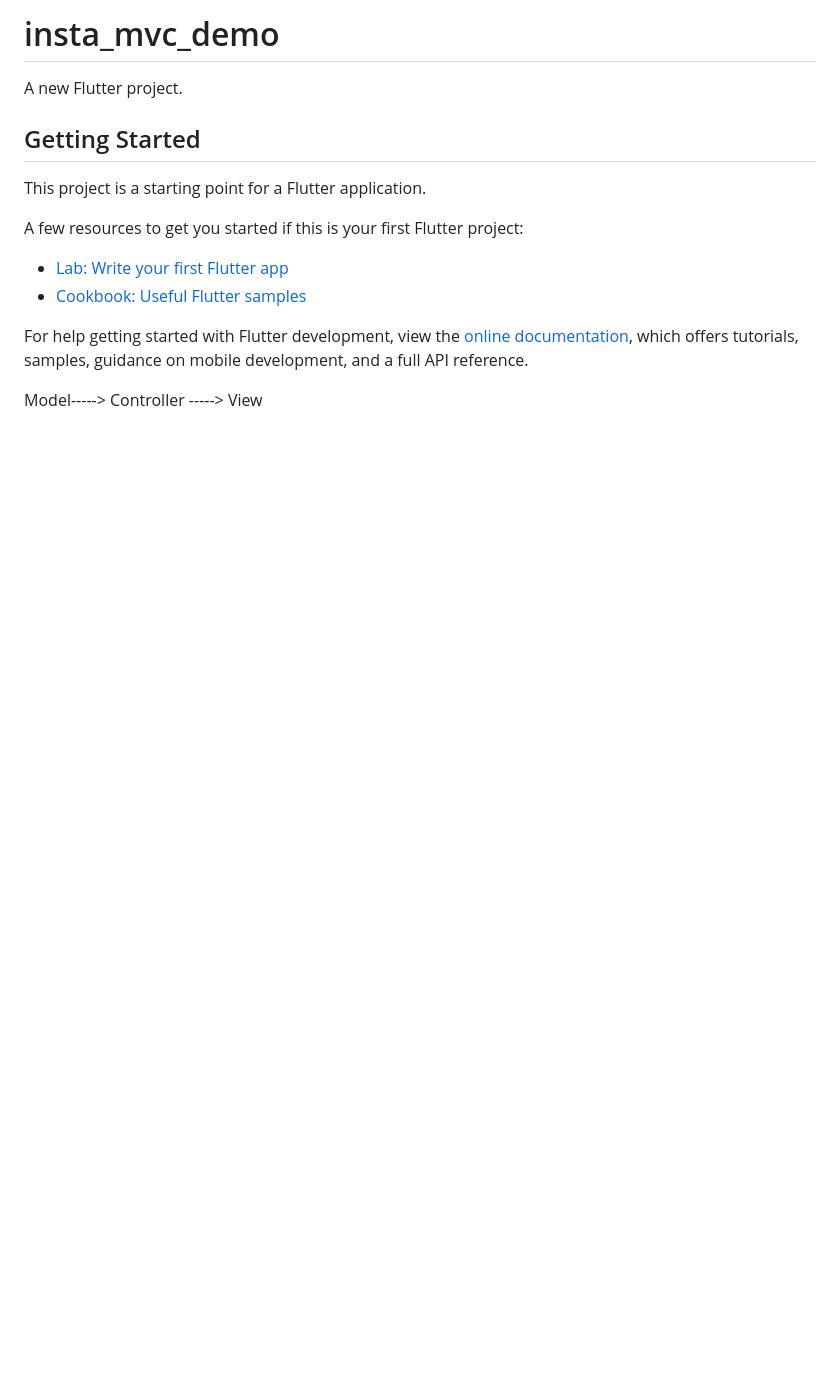
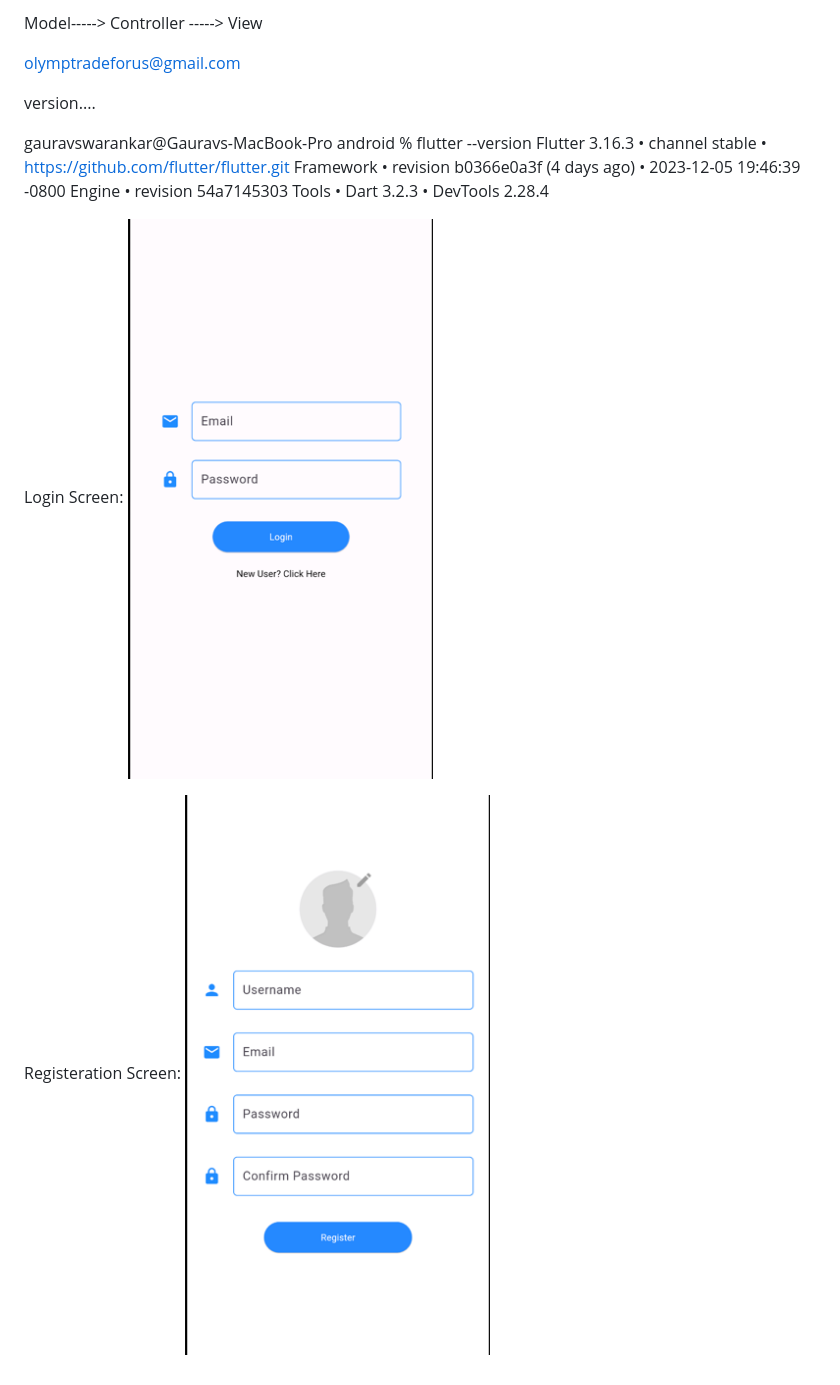
Before and after one commit to Anonymousgaurav/Instagram_MVC, a Markdown page: README.md, the part around the change. Drawn GitHub-style; pictures changed too: img.png (added), img_1.png (added); blank space fills up the shorter version.

Commit message:
Screencaps updated in Readme file, DeviceUtils file added, Login & Signup screen styles updated

```diff
--- a/README.md
+++ b/README.md
@@ -1,18 +1,17 @@
-# insta_mvc_demo
+Model-----> Controller -----> View
 
-A new Flutter project.
+olymptradeforus@gmail.com
 
-## Getting Started
+version....
 
-This project is a starting point for a Flutter application.
+gauravswarankar@Gauravs-MacBook-Pro android % flutter --version
+Flutter 3.16.3 • channel stable • https://github.com/flutter/flutter.git
+Framework • revision b0366e0a3f (4 days ago) • 2023-12-05 19:46:39 -0800
+Engine • revision 54a7145303
+Tools • Dart 3.2.3 • DevTools 2.28.4
 
-A few resources to get you started if this is your first Flutter project:
+Login Screen:
+![img.png](img.png)
 
-- [Lab: Write your first Flutter app](https://docs.flutter.dev/get-started/codelab)
-- [Cookbook: Useful Flutter samples](https://docs.flutter.dev/cookbook)
-
-For help getting started with Flutter development, view the
-[online documentation](https://docs.flutter.dev/), which offers tutorials,
-samples, guidance on mobile development, and a full API reference.
-
-Model-----> Controller -----> View
+Registeration Screen:
+![img_1.png](img_1.png)
```
Also changed, not shown: 7 other files.
